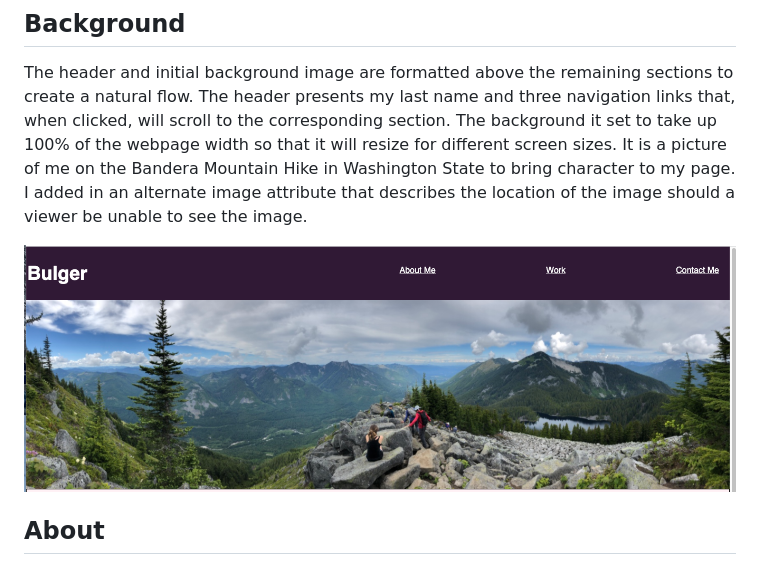
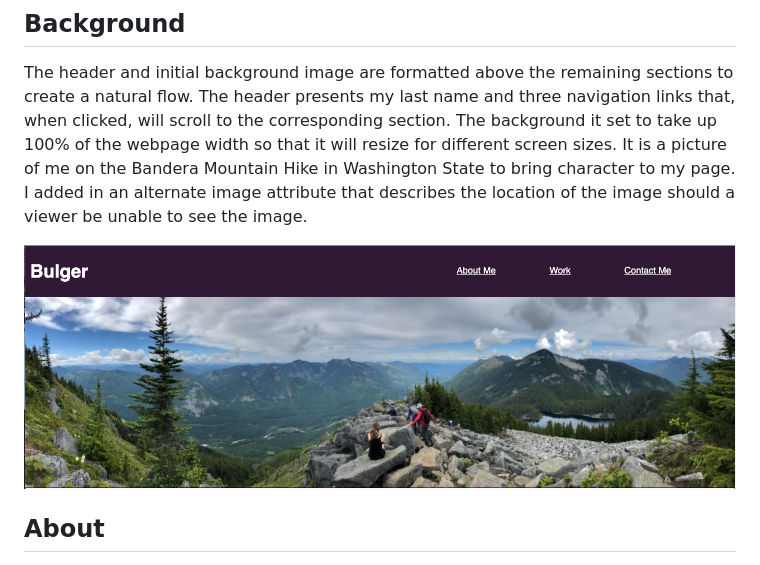
Before and after one commit to nbulger1/bulgern-portfolio, a Markdown page: README.md, the part around the change. Rendered like a GitHub page; pictures changed too: assets/images/header_background_2.png (added), assets/images/header_background_image.png (deleted).

```diff
--- a/README.md
+++ b/README.md
@@ -26,7 +26,7 @@ Finally, the portfolio should demonstrate a responsive layout that adapts to the
 
 The header and initial background image are formatted above the remaining sections to create a natural flow. The header presents my last name and three navigation links that, when clicked, will scroll to the corresponding section. The background it set to take up 100% of the webpage width so that it will resize for different screen sizes. It is a picture of me on the Bandera Mountain Hike in Washington State to bring character to my page. I added in an alternate image attribute that describes the location of the image should a viewer be unable to see the image.
 
-![The header with navigation links as well as background image](https://raw.githubusercontent.com/nbulger1/bulgern-portfolio/main/assets/images/header_background_image.png "Header and Background Image")
+![The header with navigation links as well as background image](https://raw.githubusercontent.com/nbulger1/bulgern-portfolio/main/assets/images/header_background_2.png "Header and Background Image")
 
 ## About
 
```
